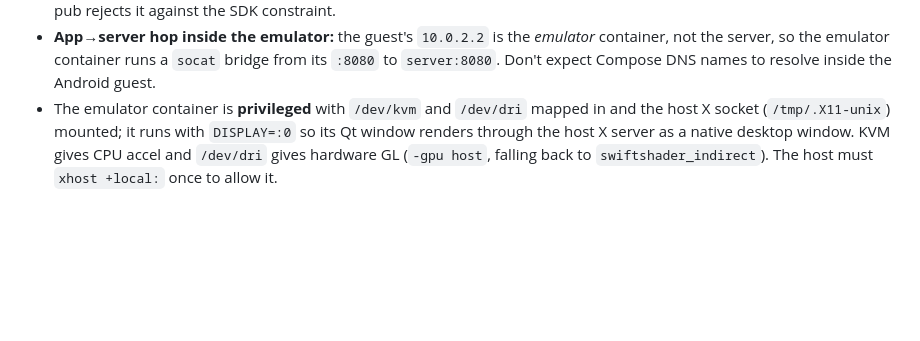
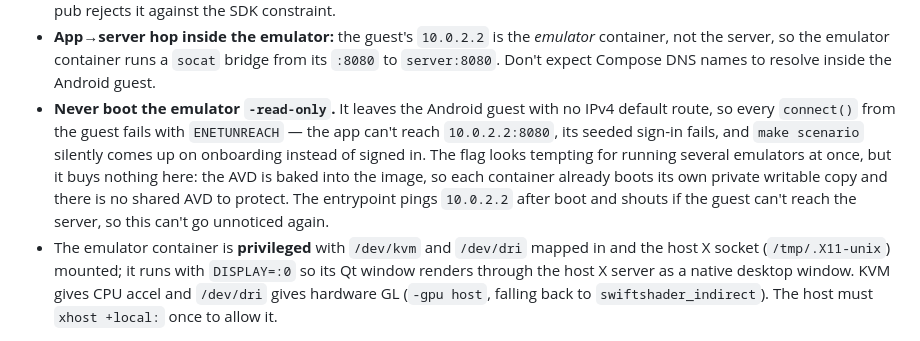
Before and after one commit to tdashroy/goober, a Markdown page: AGENTS.md, the part around the change. Rendered like a GitHub page; blank space fills up the shorter version.

```diff
--- a/AGENTS.md
+++ b/AGENTS.md
@@ -95,6 +95,15 @@ the whole stack. See `docs/dev-container.md`. Key points:
   container, not the server, so the emulator container runs a `socat` bridge from
   its `:8080` to `server:8080`. Don't expect Compose DNS names to resolve inside
   the Android guest.
+- **Never boot the emulator `-read-only`.** It leaves the Android guest with no
+  IPv4 default route, so every `connect()` from the guest fails with
+  `ENETUNREACH` — the app can't reach `10.0.2.2:8080`, its seeded sign-in fails,
+  and `make scenario` silently comes up on onboarding instead of signed in. The
+  flag looks tempting for running several emulators at once, but it buys nothing
+  here: the AVD is baked into the image, so each container already boots its own
+  private writable copy and there is no shared AVD to protect. The entrypoint
+  pings `10.0.2.2` after boot and shouts if the guest can't reach the server, so
+  this can't go unnoticed again.
 - The emulator container is **privileged** with `/dev/kvm` and `/dev/dri` mapped
   in and the host X socket (`/tmp/.X11-unix`) mounted; it runs with `DISPLAY=:0`
   so its Qt window renders through the host X server as a native desktop window.
```
Also changed, not shown: docs/dev-container.md (+15 -3 lines).
